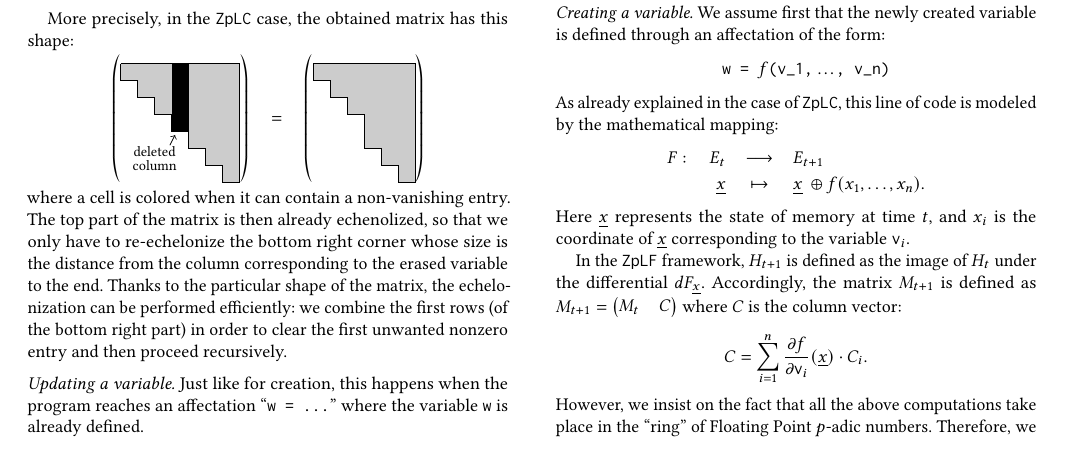
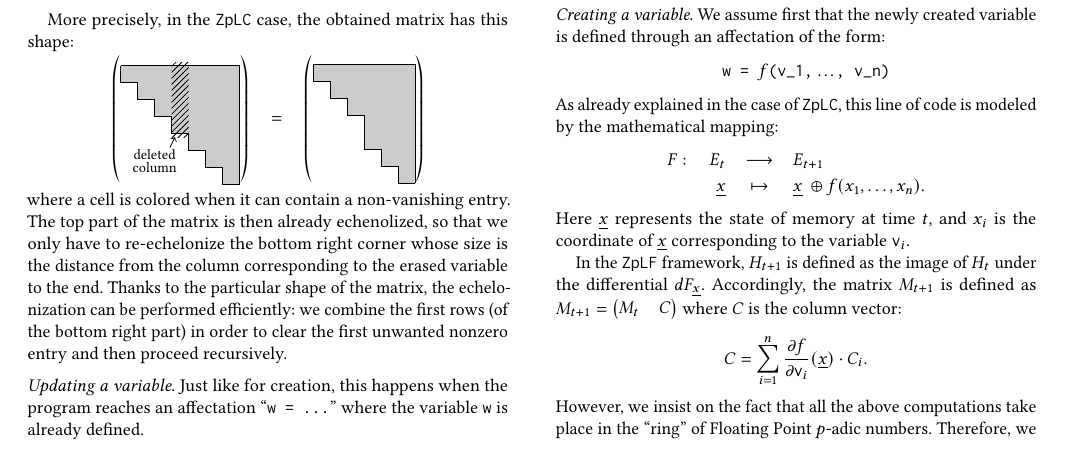
Before and after one commit to roed314/padicprec, a LaTeX paper (ZpL/ZpL.tex): part of page 3 of 6, cut so that both start at the same text. Compiled offline with pdfLaTeX.

Commit message:
Small improvement in one tikz picture

```diff
--- a/ZpL/ZpL.tex
+++ b/ZpL/ZpL.tex
@@ -23,6 +23,7 @@
 \usepackage{xspace}
 \usepackage{tabularx,multicol}
 \usepackage{tikz}
+\usetikzlibrary{patterns}
 
 \newcommand{\noopsort}[1]{}
 \DeclareMathOperator{\NP}{NP}
@@ -506,7 +507,10 @@ $$\left(\raisebox{-0.5\height}{\begin{tikzpicture}[scale=0.3]
     --(3,-3)--(3,-4)--(4,-4)--(4,-5)--(5,-5)--(5,-6)--(6,-6)
     --(6,-7)--(7,-7);
 \draw[thin] (7,-7)--(7,0)--(0,0);
-\fill (3,0) rectangle (4,-4);
+\begin{scope}
+\clip (3,0.2) rectangle (4,-4.2);
+\draw[pattern=north east lines] (2.5,0.5) rectangle (4.5,-4.5);
+\end{scope}
 \draw[->] (2.9,-4.8)--(3.2,-4.2);
 \node[scale=0.8] at (2,-5.2) { deleted };
 \node[scale=0.8] at (2,-6) { column };
```
